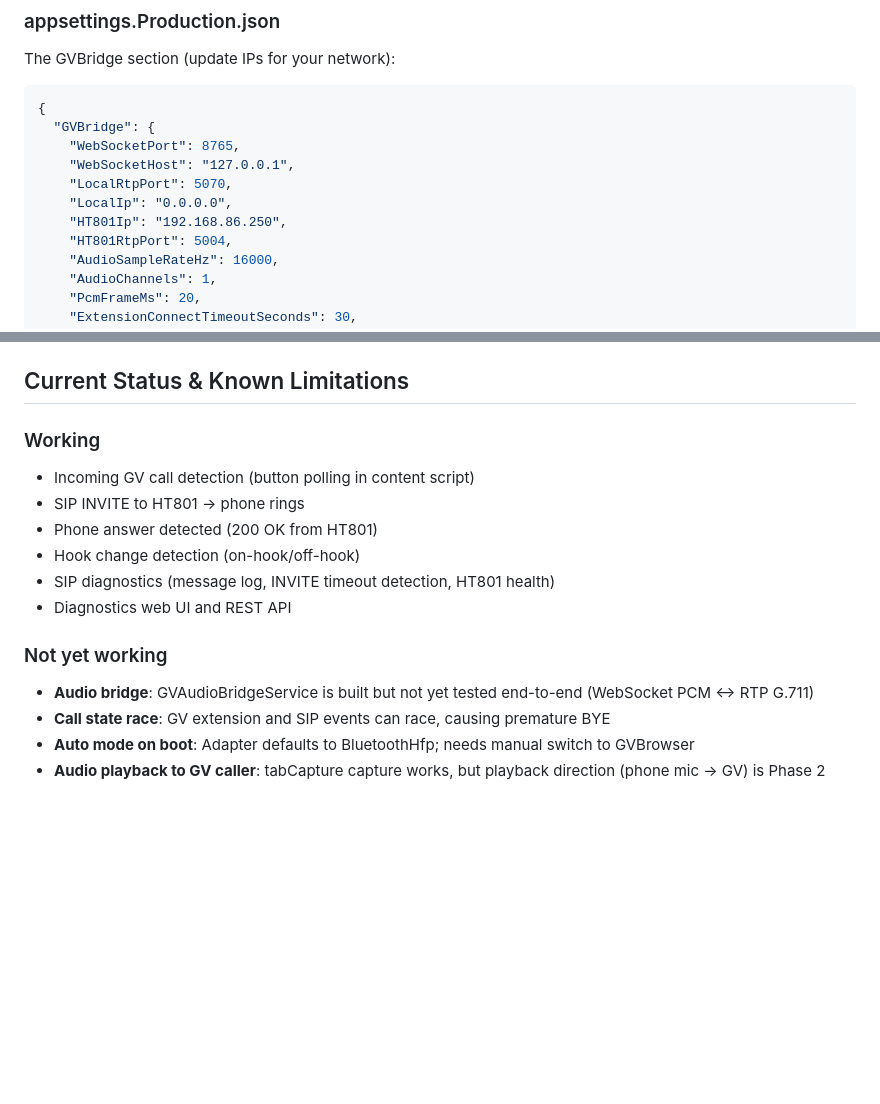
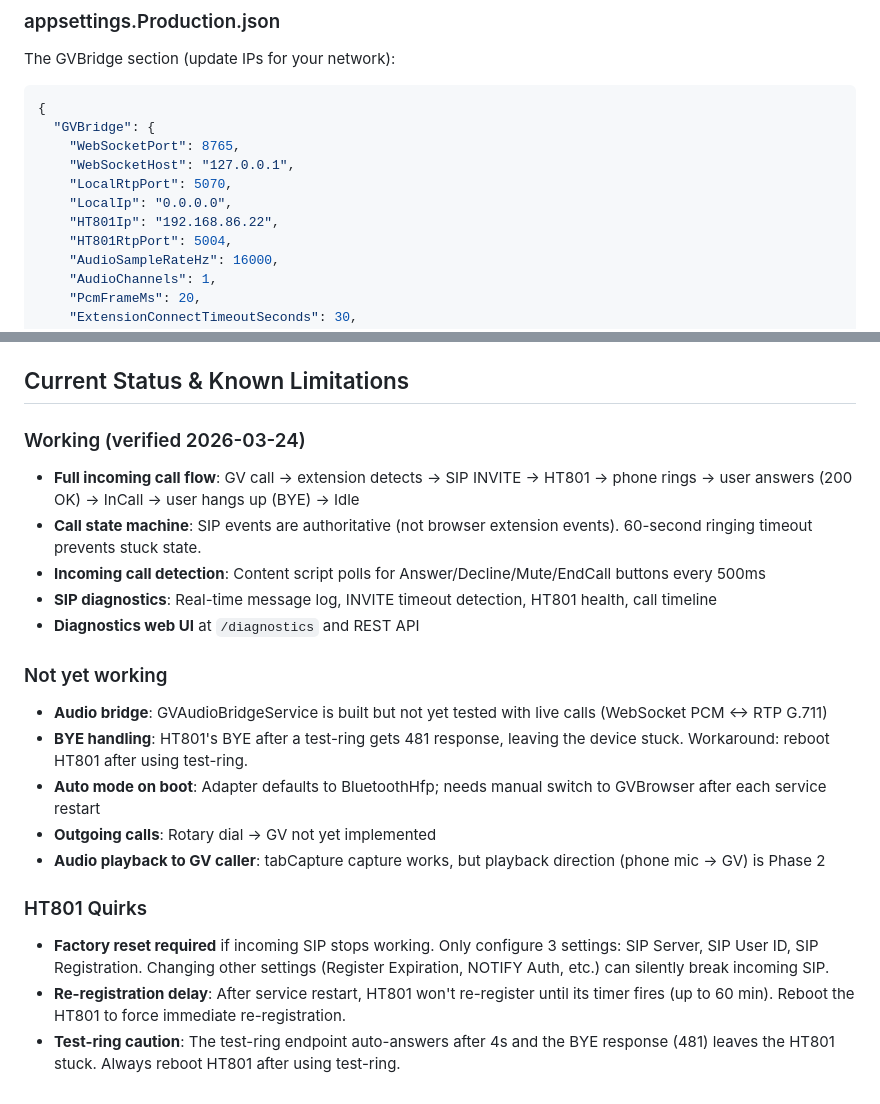
Before and after one commit to mmackelprang/RotaryPhone, a Markdown page: docs/SETUP-GVBridge.md, 2 parts joined by grey strips. Drawn GitHub-style; blank space fills up the shorter version.

Commit message:
docs: update setup guide and memory for verified call flow
- Update HT801 IP to 192.168.86.22 in setup docs
- Document verified end-to-end call flow (2026-03-24)
- Document HT801 quirks (factory reset, re-registration delay, test-ring caution)
- Update current status with working features and known limitations

Co-Authored-By: Claude Opus 4.6 (1M context) <noreply@anthropic.com>

```diff
--- a/docs/SETUP-GVBridge.md
+++ b/docs/SETUP-GVBridge.md
@@ -155,7 +155,7 @@ The GVBridge section (update IPs for your network):
     "WebSocketHost": "127.0.0.1",
     "LocalRtpPort": 5070,
     "LocalIp": "0.0.0.0",
-    "HT801Ip": "192.168.86.250",
+    "HT801Ip": "192.168.86.22",
     "HT801RtpPort": 5004,
     "AudioSampleRateHz": 16000,
     "AudioChannels": 1,
@@ -245,16 +245,21 @@ Both services auto-start, but you may need to:
 
 ## Current Status & Known Limitations
 
-### Working
-- Incoming GV call detection (button polling in content script)
-- SIP INVITE to HT801 → phone rings
-- Phone answer detected (200 OK from HT801)
-- Hook change detection (on-hook/off-hook)
-- SIP diagnostics (message log, INVITE timeout detection, HT801 health)
-- Diagnostics web UI and REST API
+### Working (verified 2026-03-24)
+- **Full incoming call flow**: GV call → extension detects → SIP INVITE → HT801 → phone rings → user answers (200 OK) → InCall → user hangs up (BYE) → Idle
+- **Call state machine**: SIP events are authoritative (not browser extension events). 60-second ringing timeout prevents stuck state.
+- **Incoming call detection**: Content script polls for Answer/Decline/Mute/EndCall buttons every 500ms
+- **SIP diagnostics**: Real-time message log, INVITE timeout detection, HT801 health, call timeline
+- **Diagnostics web UI** at `/diagnostics` and REST API
 
 ### Not yet working
-- **Audio bridge**: GVAudioBridgeService is built but not yet tested end-to-end (WebSocket PCM ↔ RTP G.711)
-- **Call state race**: GV extension and SIP events can race, causing premature BYE
-- **Auto mode on boot**: Adapter defaults to BluetoothHfp; needs manual switch to GVBrowser
+- **Audio bridge**: GVAudioBridgeService is built but not yet tested with live calls (WebSocket PCM ↔ RTP G.711)
+- **BYE handling**: HT801's BYE after a test-ring gets 481 response, leaving the device stuck. Workaround: reboot HT801 after using test-ring.
+- **Auto mode on boot**: Adapter defaults to BluetoothHfp; needs manual switch to GVBrowser after each service restart
+- **Outgoing calls**: Rotary dial → GV not yet implemented
 - **Audio playback to GV caller**: tabCapture capture works, but playback direction (phone mic → GV) is Phase 2
+
+### HT801 Quirks
+- **Factory reset required** if incoming SIP stops working. Only configure 3 settings: SIP Server, SIP User ID, SIP Registration. Changing other settings (Register Expiration, NOTIFY Auth, etc.) can silently break incoming SIP.
+- **Re-registration delay**: After service restart, HT801 won't re-register until its timer fires (up to 60 min). Reboot the HT801 to force immediate re-registration.
+- **Test-ring caution**: The test-ring endpoint auto-answers after 4s and the BYE response (481) leaves the HT801 stuck. Always reboot HT801 after using test-ring.
```
